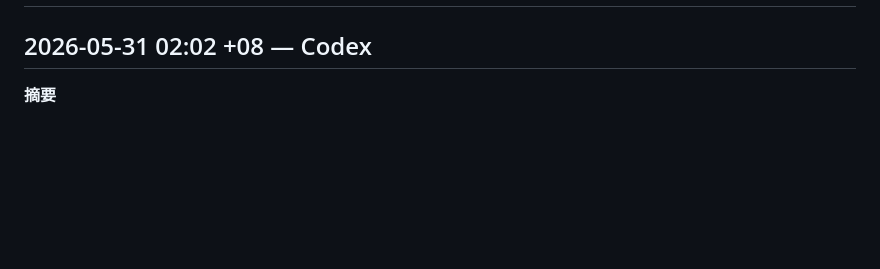
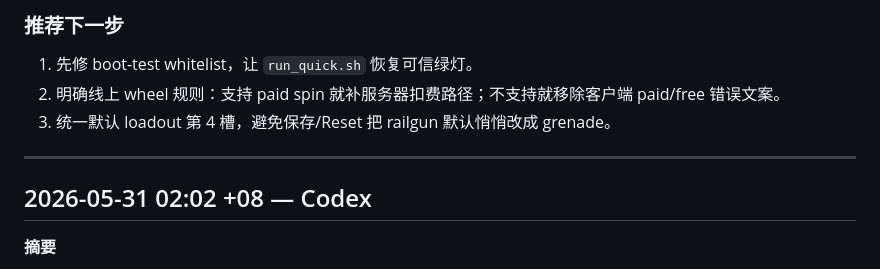
Before and after one commit to longmaolab/godot-pvp, a Markdown page: .agent/codexreview.md, the part around one of its changes. Rendered like a GitHub page; blank space fills up the shorter version.

Commit message:
review: 2026-06-01 02:04 Codex review

```diff
--- a/.agent/codexreview.md
+++ b/.agent/codexreview.md
@@ -25,3 +75,10 @@
+### 推荐下一步
+
+1. 先修 boot-test whitelist，让 `run_quick.sh` 恢复可信绿灯。
+2. 明确线上 wheel 规则：支持 paid spin 就补服务器扣费路径；不支持就移除客户端 paid/free 错误文案。
+3. 统一默认 loadout 第 4 槽，避免保存/Reset 把 railgun 默认悄悄改成 grenade。
+
+---
 
 ## 2026-05-31 02:02 +08 — Codex
 
```
Also changed, not shown: other parts of .agent/codexreview.md (+50 -0 lines).
